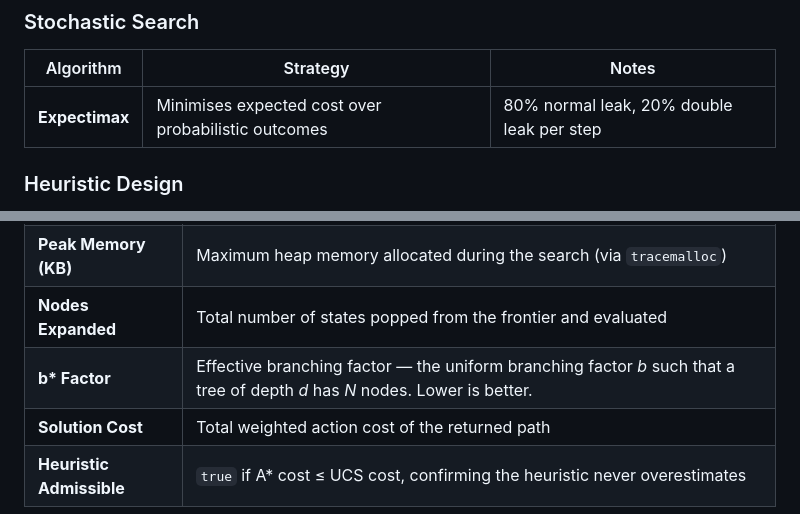
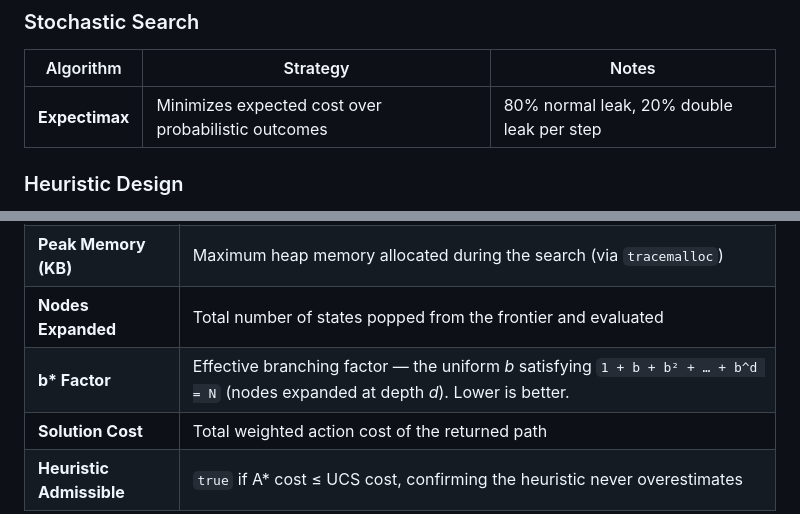
Before and after one commit to TECHTHUNDER2018/ai-water-jug-solver, a Markdown page: README.md, 2 parts joined by grey strips. Rendered like a GitHub page.

Commit message:
Fix spelling and improve b* metric explanation in README
Co-authored-by: TECHTHUNDER2018 <179248996+TECHTHUNDER2018@users.noreply.github.com>
Agent-Logs-Url: https://github.com/TECHTHUNDER2018/ai-water-jug-solver/sessions/3ce69ddd-9dcf-47d7-8dcc-400d1c730e61

```diff
--- a/README.md
+++ b/README.md
@@ -64,7 +64,7 @@ Whether you are a student learning AI fundamentals, a developer exploring search
 
 | Algorithm | Strategy | Notes |
 |---|---|---|
-| **Expectimax** | Minimises expected cost over probabilistic outcomes | 80% normal leak, 20% double leak per step |
+| **Expectimax** | Minimizes expected cost over probabilistic outcomes | 80% normal leak, 20% double leak per step |
 
 ### Heuristic Design
 
@@ -247,7 +247,7 @@ v_new = max(0, floor(v - k × multiplier × √v))
 | **Execution Time (ms)** | Wall-clock time from search start to first solution found |
 | **Peak Memory (KB)** | Maximum heap memory allocated during the search (via `tracemalloc`) |
 | **Nodes Expanded** | Total number of states popped from the frontier and evaluated |
-| **b\* Factor** | Effective branching factor — the uniform branching factor *b* such that a tree of depth *d* has *N* nodes. Lower is better. |
+| **b\* Factor** | Effective branching factor — the uniform *b* satisfying `1 + b + b² + … + b^d = N` (nodes expanded at depth *d*). Lower is better. |
 | **Solution Cost** | Total weighted action cost of the returned path |
 | **Heuristic Admissible** | `true` if A\* cost ≤ UCS cost, confirming the heuristic never overestimates |
 
```
